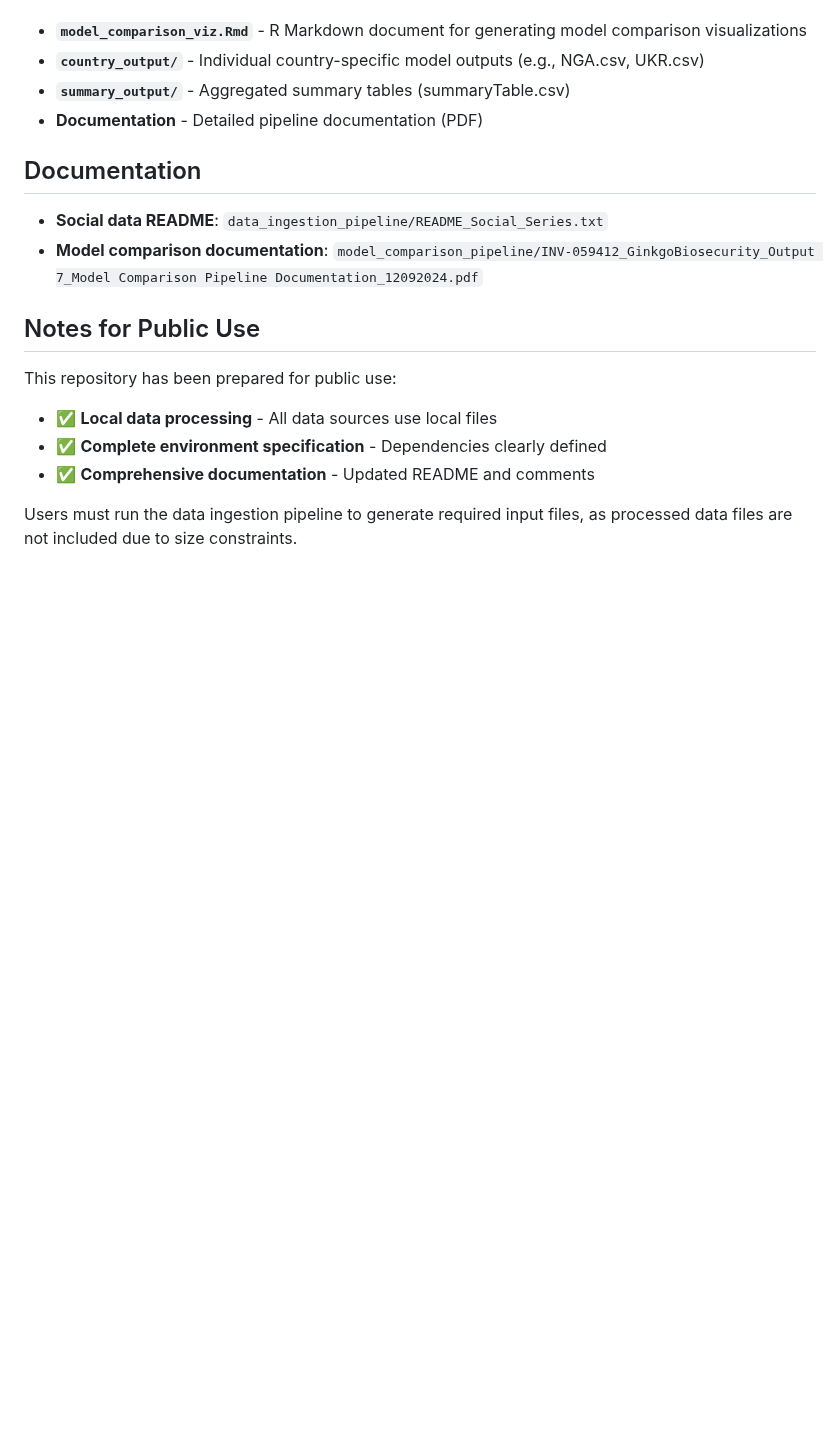
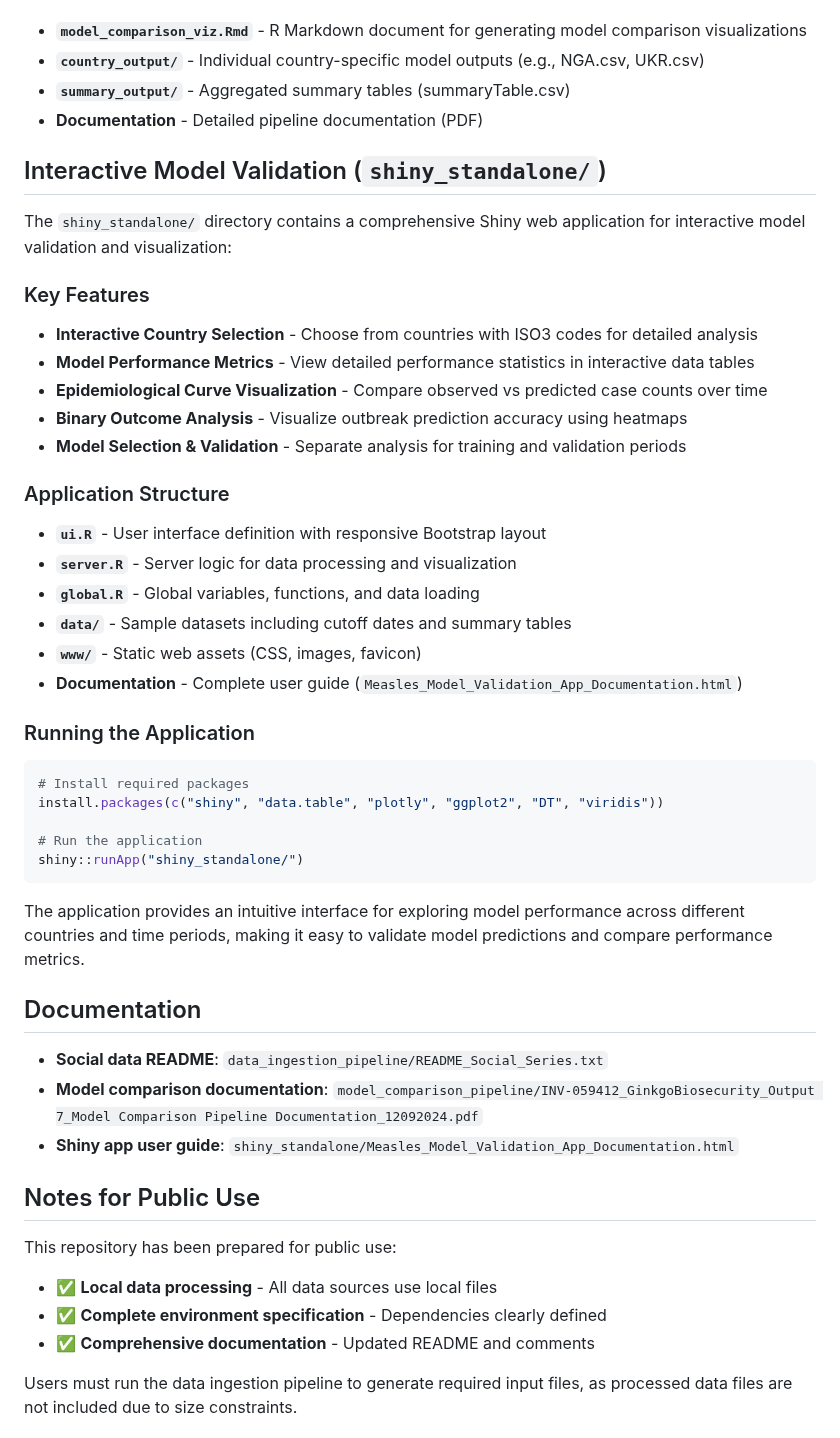
Before and after one commit to concentricbyginkgo/measles_forecasting, a Markdown page: README.md, the part around one of its changes. GitHub-like rendering; blank space fills up the shorter version.

Commit message:
updated README to include standalone shiny

````diff
--- a/README.md
+++ b/README.md
@@ -170,10 +172,41 @@ The `model_comparison_pipeline/` directory contains tools for evaluating and com
 - **`summary_output/`** - Aggregated summary tables (summaryTable.csv)
 - **Documentation** - Detailed pipeline documentation (PDF)
 
+## Interactive Model Validation (`shiny_standalone/`)
+
+The `shiny_standalone/` directory contains a comprehensive Shiny web application for interactive model validation and visualization:
+
+### Key Features
+- **Interactive Country Selection** - Choose from countries with ISO3 codes for detailed analysis
+- **Model Performance Metrics** - View detailed performance statistics in interactive data tables
+- **Epidemiological Curve Visualization** - Compare observed vs predicted case counts over time
+- **Binary Outcome Analysis** - Visualize outbreak prediction accuracy using heatmaps
+- **Model Selection & Validation** - Separate analysis for training and validation periods
+
+### Application Structure
+- **`ui.R`** - User interface definition with responsive Bootstrap layout
+- **`server.R`** - Server logic for data processing and visualization
+- **`global.R`** - Global variables, functions, and data loading
+- **`data/`** - Sample datasets including cutoff dates and summary tables
+- **`www/`** - Static web assets (CSS, images, favicon)
+- **Documentation** - Complete user guide (`Measles_Model_Validation_App_Documentation.html`)
+
+### Running the Application
+```r
+# Install required packages
+install.packages(c("shiny", "data.table", "plotly", "ggplot2", "DT", "viridis"))
+
+# Run the application
+shiny::runApp("shiny_standalone/")
+```
+
+The application provides an intuitive interface for exploring model performance across different countries and time periods, making it easy to validate model predictions and compare performance metrics.
+
 ## Documentation
 
 - **Social data README**: `data_ingestion_pipeline/README_Social_Series.txt`
 - **Model comparison documentation**: `model_comparison_pipeline/INV-059412_GinkgoBiosecurity_Output 7_Model Comparison Pipeline Documentation_12092024.pdf`
+- **Shiny app user guide**: `shiny_standalone/Measles_Model_Validation_App_Documentation.html`
 
 ## Notes for Public Use
 
````
Also changed, not shown: other parts of README.md (+3 -1 lines).
